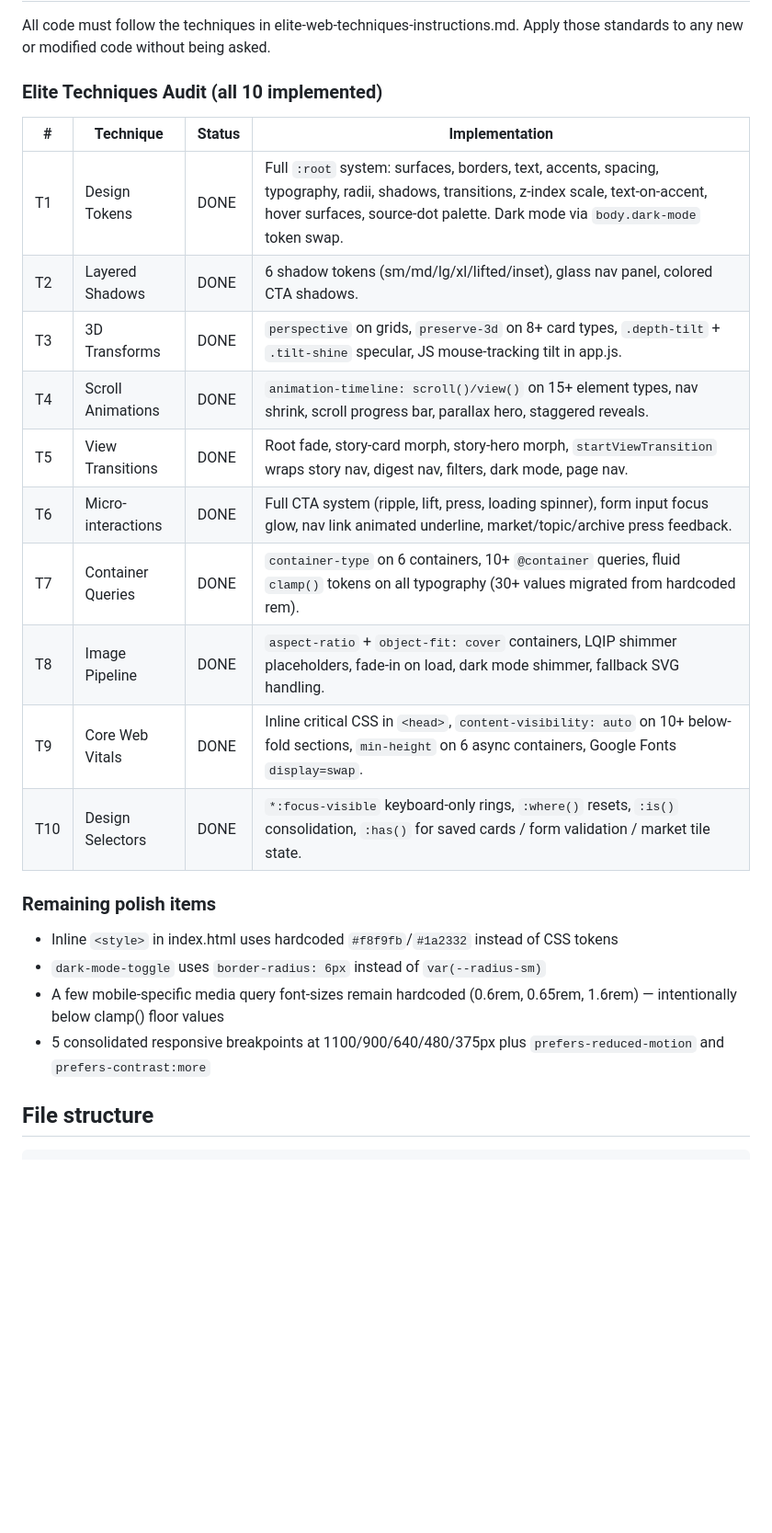
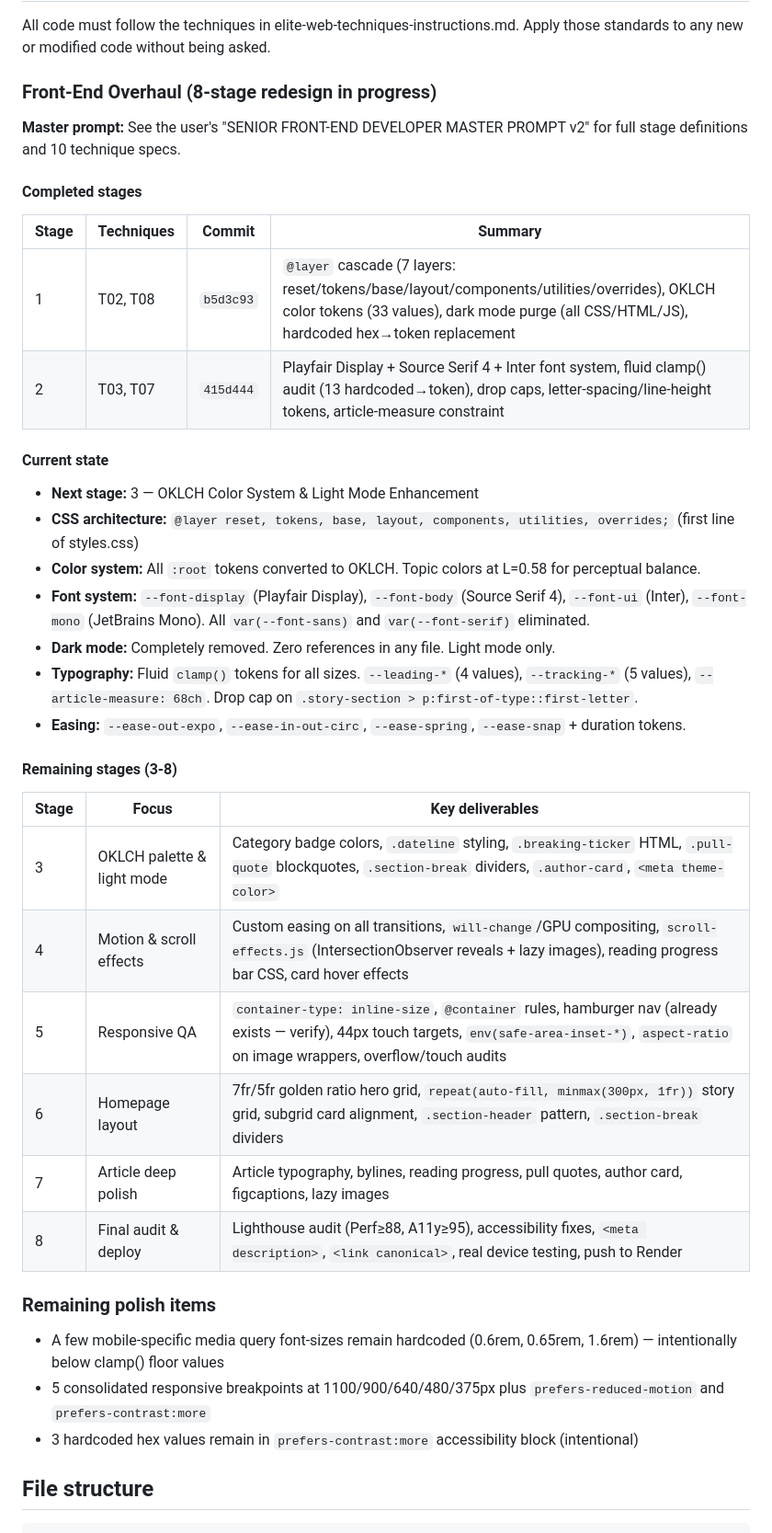
Before and after one commit to TonyRaviolli/The-Current, a Markdown page: CLAUDE.md, the part around one of its changes. Shown at 92% size. GitHub-like rendering; blank space fills up the shorter version.

Commit message:
docs: update CLAUDE.md with front-end overhaul stage tracker
Co-Authored-By: Claude Opus 4.6 <noreply@anthropic.com>

````diff
--- a/CLAUDE.md
+++ b/CLAUDE.md
@@ -8,25 +8,38 @@ Repository: github.com/TonyRaviolli/The-Current
 All code must follow the techniques in elite-web-techniques-instructions.md.
 Apply those standards to any new or modified code without being asked.
 
-### Elite Techniques Audit (all 10 implemented)
-| # | Technique | Status | Implementation |
-|---|-----------|--------|----------------|
-| T1 | Design Tokens | DONE | Full `:root` system: surfaces, borders, text, accents, spacing, typography, radii, shadows, transitions, z-index scale, text-on-accent, hover surfaces, source-dot palette. Dark mode via `body.dark-mode` token swap. |
-| T2 | Layered Shadows | DONE | 6 shadow tokens (sm/md/lg/xl/lifted/inset), glass nav panel, colored CTA shadows. |
-| T3 | 3D Transforms | DONE | `perspective` on grids, `preserve-3d` on 8+ card types, `.depth-tilt` + `.tilt-shine` specular, JS mouse-tracking tilt in app.js. |
-| T4 | Scroll Animations | DONE | `animation-timeline: scroll()/view()` on 15+ element types, nav shrink, scroll progress bar, parallax hero, staggered reveals. |
-| T5 | View Transitions | DONE | Root fade, story-card morph, story-hero morph, `startViewTransition` wraps story nav, digest nav, filters, dark mode, page nav. |
-| T6 | Micro-interactions | DONE | Full CTA system (ripple, lift, press, loading spinner), form input focus glow, nav link animated underline, market/topic/archive press feedback. |
-| T7 | Container Queries | DONE | `container-type` on 6 containers, 10+ `@container` queries, fluid `clamp()` tokens on all typography (30+ values migrated from hardcoded rem). |
-| T8 | Image Pipeline | DONE | `aspect-ratio` + `object-fit: cover` containers, LQIP shimmer placeholders, fade-in on load, dark mode shimmer, fallback SVG handling. |
-| T9 | Core Web Vitals | DONE | Inline critical CSS in `<head>`, `content-visibility: auto` on 10+ below-fold sections, `min-height` on 6 async containers, Google Fonts `display=swap`. |
-| T10 | Design Selectors | DONE | `*:focus-visible` keyboard-only rings, `:where()` resets, `:is()` consolidation, `:has()` for saved cards / form validation / market tile state. |
+### Front-End Overhaul (8-stage redesign in progress)
+**Master prompt:** See the user's "SENIOR FRONT-END DEVELOPER MASTER PROMPT v2" for full stage definitions and 10 technique specs.
+
+#### Completed stages
+| Stage | Techniques | Commit | Summary |
+|-------|-----------|--------|---------|
+| 1 | T02, T08 | `b5d3c93` | `@layer` cascade (7 layers: reset/tokens/base/layout/components/utilities/overrides), OKLCH color tokens (33 values), dark mode purge (all CSS/HTML/JS), hardcoded hex→token replacement |
+| 2 | T03, T07 | `415d444` | Playfair Display + Source Serif 4 + Inter font system, fluid clamp() audit (13 hardcoded→token), drop caps, letter-spacing/line-height tokens, article-measure constraint |
+
+#### Current state
+- **Next stage:** 3 — OKLCH Color System & Light Mode Enhancement
+- **CSS architecture:** `@layer reset, tokens, base, layout, components, utilities, overrides;` (first line of styles.css)
+- **Color system:** All `:root` tokens converted to OKLCH. Topic colors at L=0.58 for perceptual balance.
+- **Font system:** `--font-display` (Playfair Display), `--font-body` (Source Serif 4), `--font-ui` (Inter), `--font-mono` (JetBrains Mono). All `var(--font-sans)` and `var(--font-serif)` eliminated.
+- **Dark mode:** Completely removed. Zero references in any file. Light mode only.
+- **Typography:** Fluid `clamp()` tokens for all sizes. `--leading-*` (4 values), `--tracking-*` (5 values), `--article-measure: 68ch`. Drop cap on `.story-section > p:first-of-type::first-letter`.
+- **Easing:** `--ease-out-expo`, `--ease-in-out-circ`, `--ease-spring`, `--ease-snap` + duration tokens.
+
+#### Remaining stages (3-8)
+| Stage | Focus | Key deliverables |
+|-------|-------|-----------------|
+| 3 | OKLCH palette & light mode | Category badge colors, `.dateline` styling, `.breaking-ticker` HTML, `.pull-quote` blockquotes, `.section-break` dividers, `.author-card`, `<meta theme-color>` |
+| 4 | Motion & scroll effects | Custom easing on all transitions, `will-change`/GPU compositing, `scroll-effects.js` (IntersectionObserver reveals + lazy images), reading progress bar CSS, card hover effects |
+| 5 | Responsive QA | `container-type: inline-size`, `@container` rules, hamburger nav (already exists — verify), 44px touch targets, `env(safe-area-inset-*)`, `aspect-ratio` on image wrappers, overflow/touch audits |
+| 6 | Homepage layout | 7fr/5fr golden ratio hero grid, `repeat(auto-fill, minmax(300px, 1fr))` story grid, subgrid card alignment, `.section-header` pattern, `.section-break` dividers |
+| 7 | Article deep polish | Article typography, bylines, reading progress, pull quotes, author card, figcaptions, lazy images |
+| 8 | Final audit & deploy | Lighthouse audit (Perf≥88, A11y≥95), accessibility fixes, `<meta description>`, `<link canonical>`, real device testing, push to Render |
 
 ### Remaining polish items
-- Inline `<style>` in index.html uses hardcoded `#f8f9fb`/`#1a2332` instead of CSS tokens
-- `dark-mode-toggle` uses `border-radius: 6px` instead of `var(--radius-sm)`
 - A few mobile-specific media query font-sizes remain hardcoded (0.6rem, 0.65rem, 1.6rem) — intentionally below clamp() floor values
 - 5 consolidated responsive breakpoints at 1100/900/640/480/375px plus `prefers-reduced-motion` and `prefers-contrast:more`
+- 3 hardcoded hex values remain in `prefers-contrast:more` accessibility block (intentional)
 
 ## File structure
 ```
````
Also changed, not shown: other parts of CLAUDE.md (+1 -1 lines).
